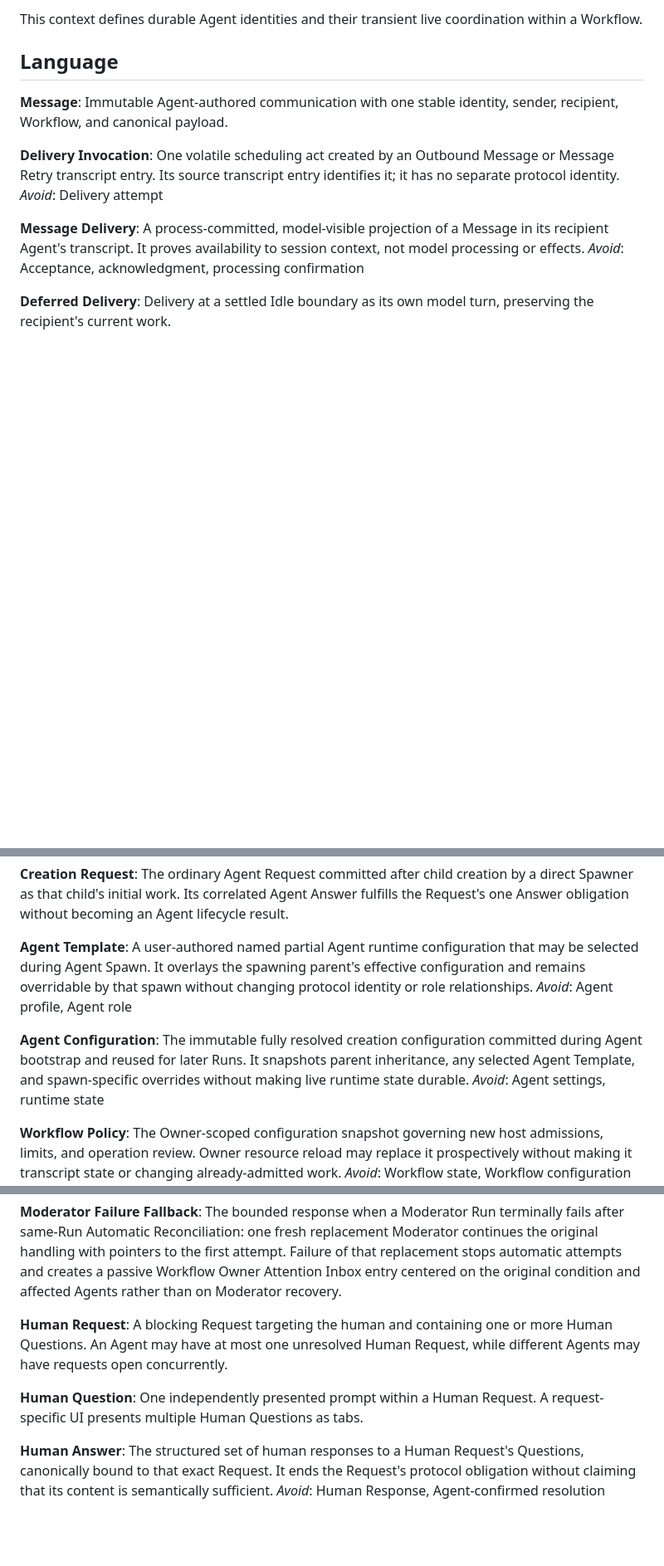
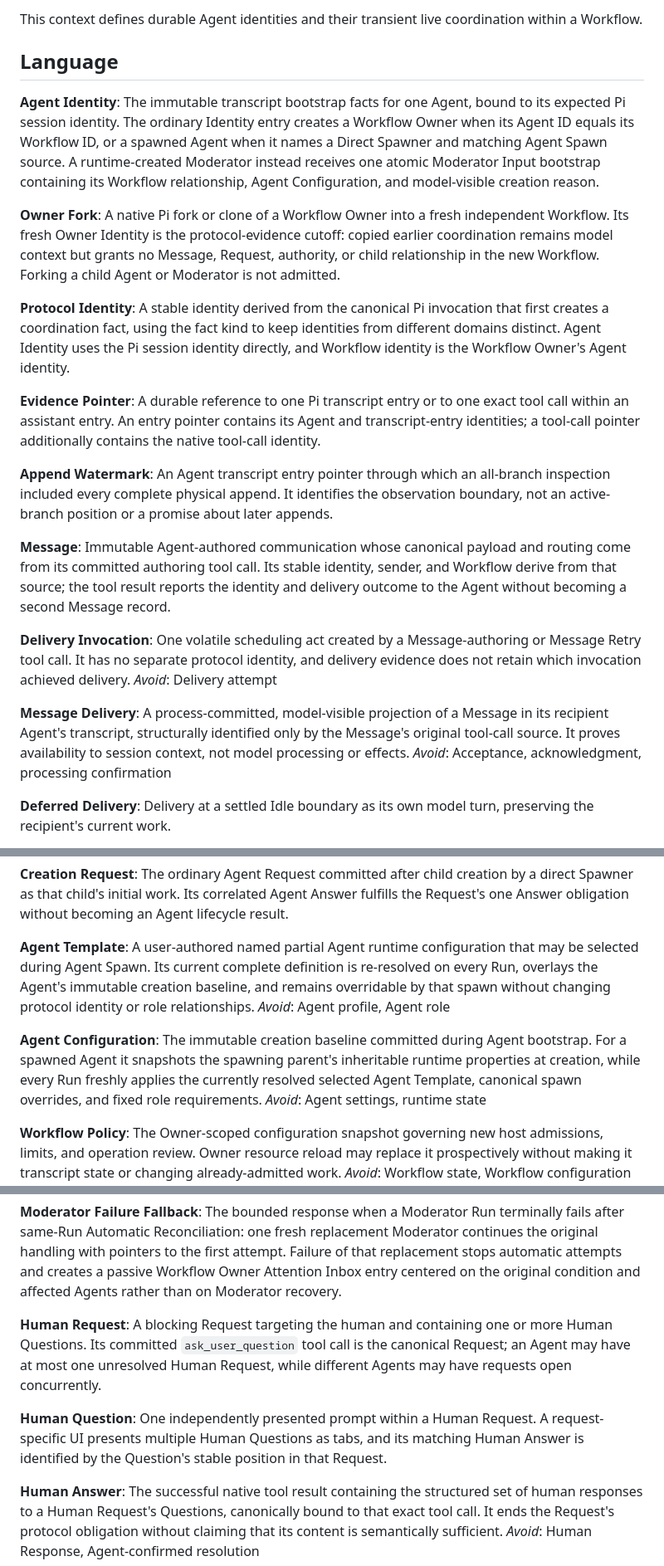
Before and after one commit to ewgdg/pi-agent-coordination, a Markdown page: CONTEXT.md, 3 parts joined by grey strips. Shown at 83% size. GitHub-like rendering; blank space fills up the shorter version.

Commit message:
docs: define canonical coordination evidence model

```diff
--- a/CONTEXT.md
+++ b/CONTEXT.md
@@ -4,15 +4,30 @@ This context defines durable Agent identities and their transient live coordinat
 
 ## Language
 
+**Agent Identity**:
+The immutable transcript bootstrap facts for one Agent, bound to its expected Pi session identity. The ordinary Identity entry creates a Workflow Owner when its Agent ID equals its Workflow ID, or a spawned Agent when it names a Direct Spawner and matching Agent Spawn source. A runtime-created Moderator instead receives one atomic Moderator Input bootstrap containing its Workflow relationship, Agent Configuration, and model-visible creation reason.
+
+**Owner Fork**:
+A native Pi fork or clone of a Workflow Owner into a fresh independent Workflow. Its fresh Owner Identity is the protocol-evidence cutoff: copied earlier coordination remains model context but grants no Message, Request, authority, or child relationship in the new Workflow. Forking a child Agent or Moderator is not admitted.
+
+**Protocol Identity**:
+A stable identity derived from the canonical Pi invocation that first creates a coordination fact, using the fact kind to keep identities from different domains distinct. Agent Identity uses the Pi session identity directly, and Workflow identity is the Workflow Owner's Agent identity.
+
+**Evidence Pointer**:
+A durable reference to one Pi transcript entry or to one exact tool call within an assistant entry. An entry pointer contains its Agent and transcript-entry identities; a tool-call pointer additionally contains the native tool-call identity.
+
+**Append Watermark**:
+An Agent transcript entry pointer through which an all-branch inspection included every complete physical append. It identifies the observation boundary, not an active-branch position or a promise about later appends.
+
 **Message**:
-Immutable Agent-authored communication with one stable identity, sender, recipient, Workflow, and canonical payload.
+Immutable Agent-authored communication whose canonical payload and routing come from its committed authoring tool call. Its stable identity, sender, and Workflow derive from that source; the tool result reports the identity and delivery outcome to the Agent without becoming a second Message record.
 
 **Delivery Invocation**:
-One volatile scheduling act created by an Outbound Message or Message Retry transcript entry. Its source transcript entry identifies it; it has no separate protocol identity.
+One volatile scheduling act created by a Message-authoring or Message Retry tool call. It has no separate protocol identity, and delivery evidence does not retain which invocation achieved delivery.
 _Avoid_: Delivery attempt
 
 **Message Delivery**:
-A process-committed, model-visible projection of a Message in its recipient Agent's transcript. It proves availability to session context, not model processing or effects.
+A process-committed, model-visible projection of a Message in its recipient Agent's transcript, structurally identified only by the Message's original tool-call source. It proves availability to session context, not model processing or effects.
 _Avoid_: Acceptance, acknowledgment, processing confirmation
 
 **Deferred Delivery**:
@@ -39,11 +54,11 @@ One operation available to every normal authenticated Agent in a Workflow. It cr
 The ordinary Agent Request committed after child creation by a direct Spawner as that child's initial work. Its correlated Agent Answer fulfills the Request's one Answer obligation without becoming an Agent lifecycle result.
 
 **Agent Template**:
-A user-authored named partial Agent runtime configuration that may be selected during Agent Spawn. It overlays the spawning parent's effective configuration and remains overridable by that spawn without changing protocol identity or role relationships.
+A user-authored named partial Agent runtime configuration that may be selected during Agent Spawn. Its current complete definition is re-resolved on every Run, overlays the Agent's immutable creation baseline, and remains overridable by that spawn without changing protocol identity or role relationships.
 _Avoid_: Agent profile, Agent role
 
 **Agent Configuration**:
-The immutable fully resolved creation configuration committed during Agent bootstrap and reused for later Runs. It snapshots parent inheritance, any selected Agent Template, and spawn-specific overrides without making live runtime state durable.
+The immutable creation baseline committed during Agent bootstrap. For a spawned Agent it snapshots the spawning parent's inheritable runtime properties at creation, while every Run freshly applies the currently resolved selected Agent Template, canonical spawn overrides, and fixed role requirements.
 _Avoid_: Agent settings, runtime state
 
 **Workflow Policy**:
@@ -125,11 +140,11 @@ An ordinary free-form Agent Request from a Moderator to the Workflow Owner for t
 The bounded response when a Moderator Run terminally fails after same-Run Automatic Reconciliation: one fresh replacement Moderator continues the original handling with pointers to the first attempt. Failure of that replacement stops automatic attempts and creates a passive Workflow Owner Attention Inbox entry centered on the original condition and affected Agents rather than on Moderator recovery.
 
 **Human Request**:
-A blocking Request targeting the human and containing one or more Human Questions. An Agent may have at most one unresolved Human Request, while different Agents may have requests open concurrently.
+A blocking Request targeting the human and containing one or more Human Questions. Its committed `ask_user_question` tool call is the canonical Request; an Agent may have at most one unresolved Human Request, while different Agents may have requests open concurrently.
 
 **Human Question**:
-One independently presented prompt within a Human Request. A request-specific UI presents multiple Human Questions as tabs.
+One independently presented prompt within a Human Request. A request-specific UI presents multiple Human Questions as tabs, and its matching Human Answer is identified by the Question's stable position in that Request.
 
 **Human Answer**:
-The structured set of human responses to a Human Request's Questions, canonically bound to that exact Request. It ends the Request's protocol obligation without claiming that its content is semantically sufficient.
+The successful native tool result containing the structured set of human responses to a Human Request's Questions, canonically bound to that exact tool call. It ends the Request's protocol obligation without claiming that its content is semantically sufficient.
 _Avoid_: Human Response, Agent-confirmed resolution
```
Also changed, not shown: other parts of CONTEXT.md (+1 -1 lines).
